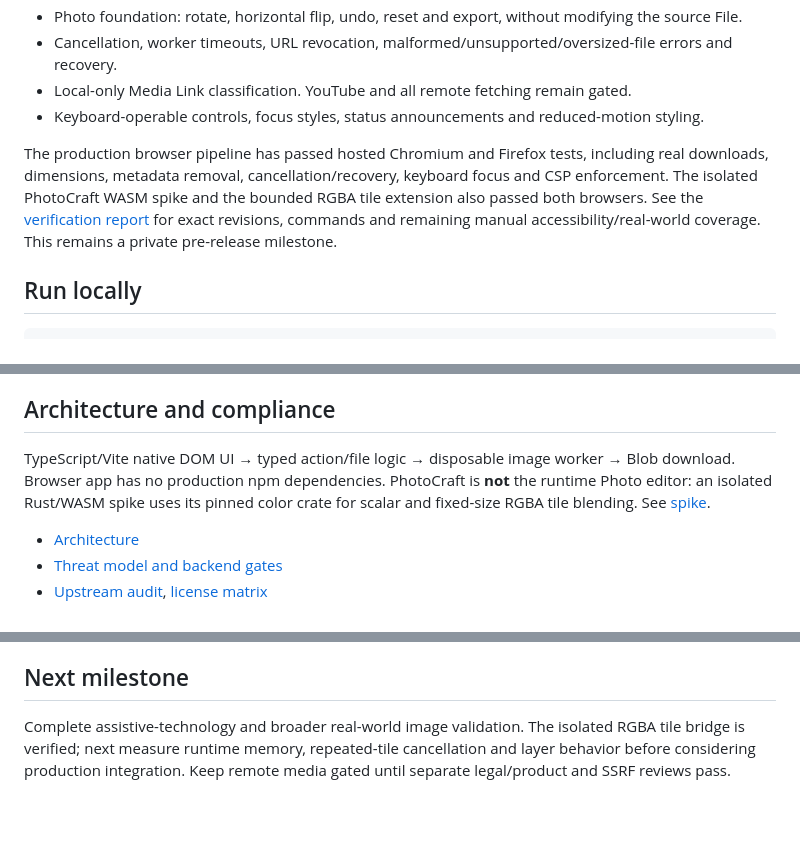
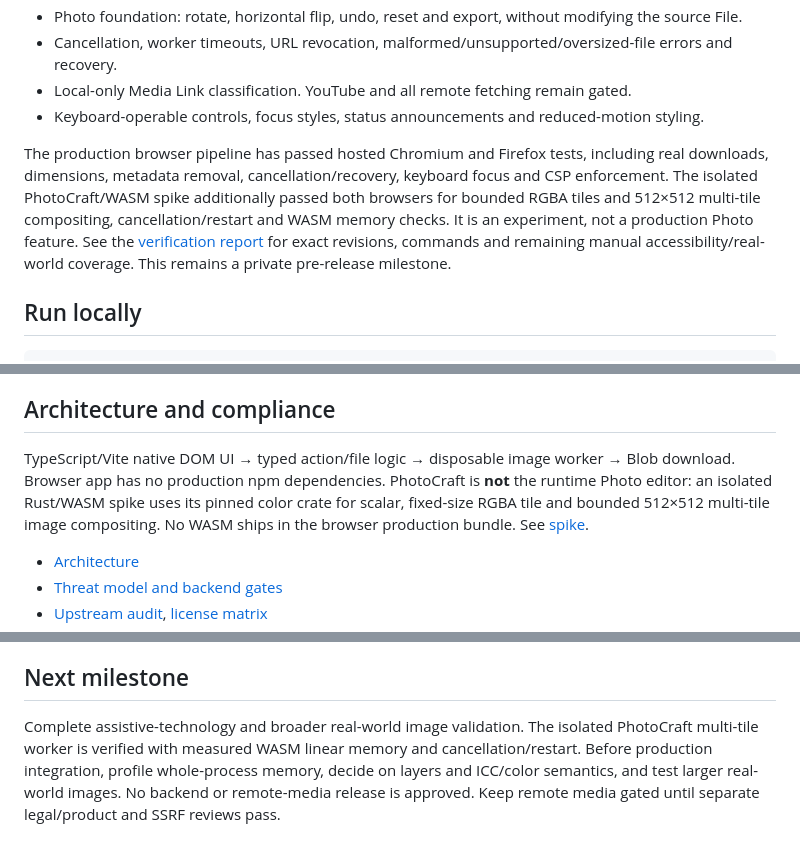
Before and after one commit to rlawoals0529/Astralys, a Markdown page: README.md, 3 parts joined by grey strips. GitHub-like rendering; blank space fills up the shorter version.

Commit message:
docs: record verified multi-tile worker milestone and recovery notes [skip ci]

```diff
--- a/README.md
+++ b/README.md
@@ -15,7 +15,7 @@ A local-first creative workspace: start with a file, find a useful next action,
 - Local-only Media Link classification. YouTube and all remote fetching remain gated.
 - Keyboard-operable controls, focus styles, status announcements and reduced-motion styling.
 
-The production browser pipeline has passed hosted Chromium and Firefox tests, including real downloads, dimensions, metadata removal, cancellation/recovery, keyboard focus and CSP enforcement. The isolated PhotoCraft WASM spike and the bounded RGBA tile extension also passed both browsers. See the [verification report](docs/reports/MILESTONE_1.md) for exact revisions, commands and remaining manual accessibility/real-world coverage. This remains a private pre-release milestone.
+The production browser pipeline has passed hosted Chromium and Firefox tests, including real downloads, dimensions, metadata removal, cancellation/recovery, keyboard focus and CSP enforcement. The isolated PhotoCraft/WASM spike additionally passed both browsers for bounded RGBA tiles and 512×512 multi-tile compositing, cancellation/restart and WASM memory checks. It is an experiment, not a production Photo feature. See the [verification report](docs/reports/MILESTONE_1.md) for exact revisions, commands and remaining manual accessibility/real-world coverage. This remains a private pre-release milestone.
 
 ## Run locally
 
@@ -42,7 +42,7 @@ No SVG rendering, existing-PDF modification, archives, audio/video conversion, r
 
 ## Architecture and compliance
 
-TypeScript/Vite native DOM UI → typed action/file logic → disposable image worker → Blob download. Browser app has no production npm dependencies. PhotoCraft is **not** the runtime Photo editor: an isolated Rust/WASM spike uses its pinned color crate for scalar and fixed-size RGBA tile blending. See [spike](spikes/photocraft/README.md).
+TypeScript/Vite native DOM UI → typed action/file logic → disposable image worker → Blob download. Browser app has no production npm dependencies. PhotoCraft is **not** the runtime Photo editor: an isolated Rust/WASM spike uses its pinned color crate for scalar, fixed-size RGBA tile and bounded 512×512 multi-tile image compositing. No WASM ships in the browser production bundle. See [spike](spikes/photocraft/README.md).
 
 - [Architecture](docs/architecture/DECISIONS.md)
 - [Threat model and backend gates](docs/security/THREAT_MODEL.md)
@@ -55,4 +55,4 @@ Original code is MIT. Upstream names, marks, assets and dependencies retain thei
 
 ## Next milestone
 
-Complete assistive-technology and broader real-world image validation. The isolated RGBA tile bridge is verified; next measure runtime memory, repeated-tile cancellation and layer behavior before considering production integration. Keep remote media gated until separate legal/product and SSRF reviews pass.
+Complete assistive-technology and broader real-world image validation. The isolated PhotoCraft multi-tile worker is verified with measured WASM linear memory and cancellation/restart. Before production integration, profile whole-process memory, decide on layers and ICC/color semantics, and test larger real-world images. No backend or remote-media release is approved. Keep remote media gated until separate legal/product and SSRF reviews pass.
```
Also changed, not shown: other parts of README.md (+1 -1 lines), docs/RESUME_PROMPT.md (+1 -1 lines), docs/reports/PHOTO_MULTITILE.md (added, +37 -0 lines).
